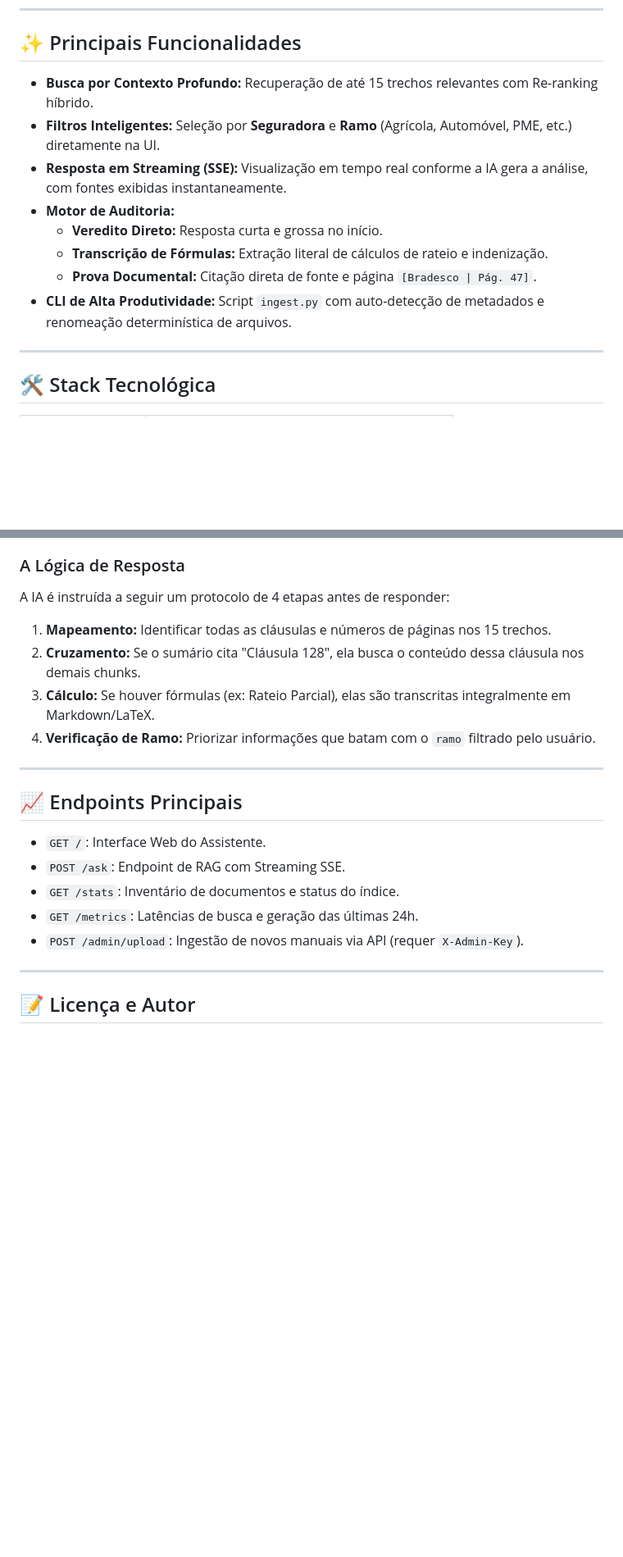
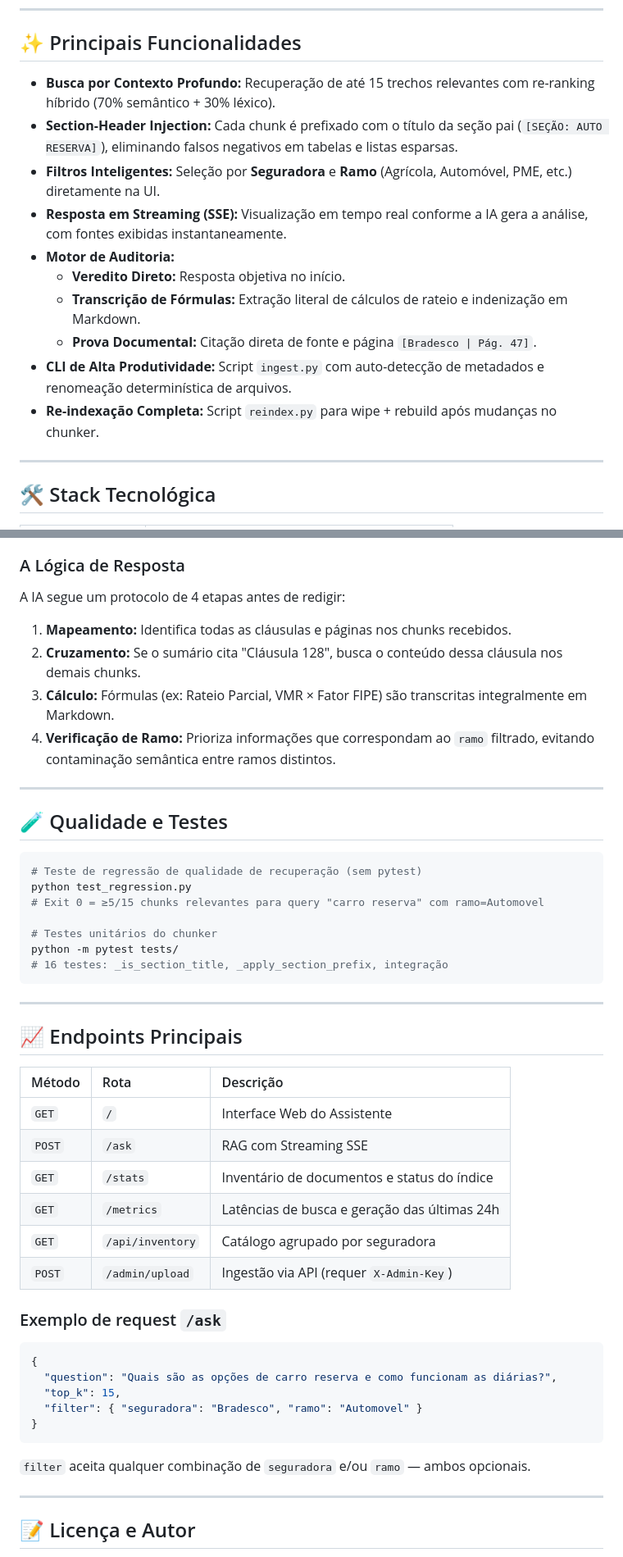
Before and after one commit to GustavoGarciaPereira/rag-seguros, a Markdown page: readme.md, 2 parts joined by grey strips. Shown at 82% size. Drawn GitHub-style; blank space fills up the shorter version.

````diff
--- a/readme.md
+++ b/readme.md
@@ -8,14 +8,16 @@ Diferente de um chatbot comum, este sistema atua como um **Auditor Técnico**, u
 
 ## ✨ Principais Funcionalidades
 
-* **Busca por Contexto Profundo:** Recuperação de até 15 trechos relevantes com Re-ranking híbrido.
+* **Busca por Contexto Profundo:** Recuperação de até 15 trechos relevantes com re-ranking híbrido (70% semântico + 30% léxico).
+* **Section-Header Injection:** Cada chunk é prefixado com o título da seção pai (`[SEÇÃO: AUTO RESERVA]`), eliminando falsos negativos em tabelas e listas esparsas.
 * **Filtros Inteligentes:** Seleção por **Seguradora** e **Ramo** (Agrícola, Automóvel, PME, etc.) diretamente na UI.
 * **Resposta em Streaming (SSE):** Visualização em tempo real conforme a IA gera a análise, com fontes exibidas instantaneamente.
 * **Motor de Auditoria:**
-    * **Veredito Direto:** Resposta curta e grossa no início.
-    * **Transcrição de Fórmulas:** Extração literal de cálculos de rateio e indenização.
+    * **Veredito Direto:** Resposta objetiva no início.
+    * **Transcrição de Fórmulas:** Extração literal de cálculos de rateio e indenização em Markdown.
     * **Prova Documental:** Citação direta de fonte e página `[Bradesco | Pág. 47]`.
 * **CLI de Alta Produtividade:** Script `ingest.py` com auto-detecção de metadados e renomeação determinística de arquivos.
+* **Re-indexação Completa:** Script `reindex.py` para wipe + rebuild após mudanças no chunker.
 
 ---
 
@@ -78,19 +115,50 @@ O sistema utiliza **Clean Architecture**, separando regras de negócio (Use Case
 ### A Lógica de Resposta
-A IA é instruída a seguir um protocolo de 4 etapas antes de responder:
-1.  **Mapeamento:** Identificar todas as cláusulas e números de páginas nos 15 trechos.
-2.  **Cruzamento:** Se o sumário cita "Cláusula 128", ela busca o conteúdo dessa cláusula nos demais chunks.
-3.  **Cálculo:** Se houver fórmulas (ex: Rateio Parcial), elas são transcritas integralmente em Markdown/LaTeX.
-4.  **Verificação de Ramo:** Priorizar informações que batam com o `ramo` filtrado pelo usuário.
+
+A IA segue um protocolo de 4 etapas antes de redigir:
+
+1. **Mapeamento:** Identifica todas as cláusulas e páginas nos chunks recebidos.
+2. **Cruzamento:** Se o sumário cita "Cláusula 128", busca o conteúdo dessa cláusula nos demais chunks.
+3. **Cálculo:** Fórmulas (ex: Rateio Parcial, VMR × Fator FIPE) são transcritas integralmente em Markdown.
+4. **Verificação de Ramo:** Prioriza informações que correspondam ao `ramo` filtrado, evitando contaminação semântica entre ramos distintos.
+
+---
+
+## 🧪 Qualidade e Testes
+
+```bash
+# Teste de regressão de qualidade de recuperação (sem pytest)
+python test_regression.py
+# Exit 0 = ≥5/15 chunks relevantes para query "carro reserva" com ramo=Automovel
+
+# Testes unitários do chunker
+python -m pytest tests/
+# 16 testes: _is_section_title, _apply_section_prefix, integração
+```
 
 ---
 
 ## 📈 Endpoints Principais
 
-* `GET /`: Interface Web do Assistente.
-* `POST /ask`: Endpoint de RAG com Streaming SSE.
-* `GET /stats`: Inventário de documentos e status do índice.
-* `GET /metrics`: Latências de busca e geração das últimas 24h.
-* `POST /admin/upload`: Ingestão de novos manuais via API (requer `X-Admin-Key`).
+| Método | Rota | Descrição |
+| :--- | :--- | :--- |
+| `GET` | `/` | Interface Web do Assistente |
+| `POST` | `/ask` | RAG com Streaming SSE |
+| `GET` | `/stats` | Inventário de documentos e status do índice |
+| `GET` | `/metrics` | Latências de busca e geração das últimas 24h |
+| `GET` | `/api/inventory` | Catálogo agrupado por seguradora |
+| `POST` | `/admin/upload` | Ingestão via API (requer `X-Admin-Key`) |
+
+### Exemplo de request `/ask`
+
+```json
+{
+  "question": "Quais são as opções de carro reserva e como funcionam as diárias?",
+  "top_k": 15,
+  "filter": { "seguradora": "Bradesco", "ramo": "Automovel" }
+}
+```
+
+`filter` aceita qualquer combinação de `seguradora` e/ou `ramo` — ambos opcionais.
 
 ---
 
````
Also changed, not shown: other parts of readme.md (+44 -9 lines).
